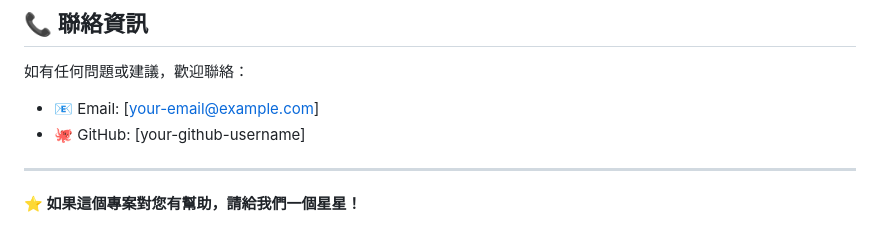
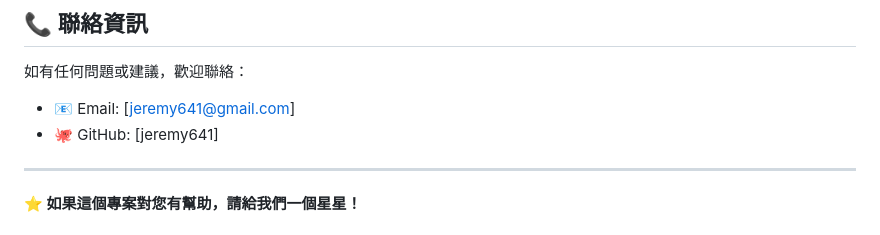
Before and after one commit to jeremy641/VegetableRecognition, a Markdown page: README.md, the part around the change. Drawn GitHub-style.

```diff
--- a/README.md
+++ b/README.md
@@ -267,8 +267,8 @@ console.log('設定已清除，請重新設定 API Key');
 ## 📞 聯絡資訊
 
 如有任何問題或建議，歡迎聯絡：
-- 📧 Email: [your-email@example.com]
-- 🐙 GitHub: [your-github-username]
+- 📧 Email: [jeremy641@gmail.com]
+- 🐙 GitHub: [jeremy641]
 
 ---
 
```
